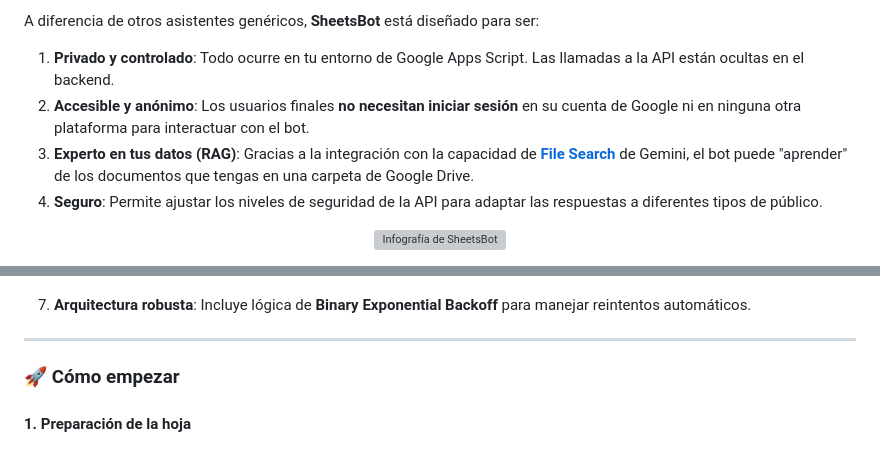
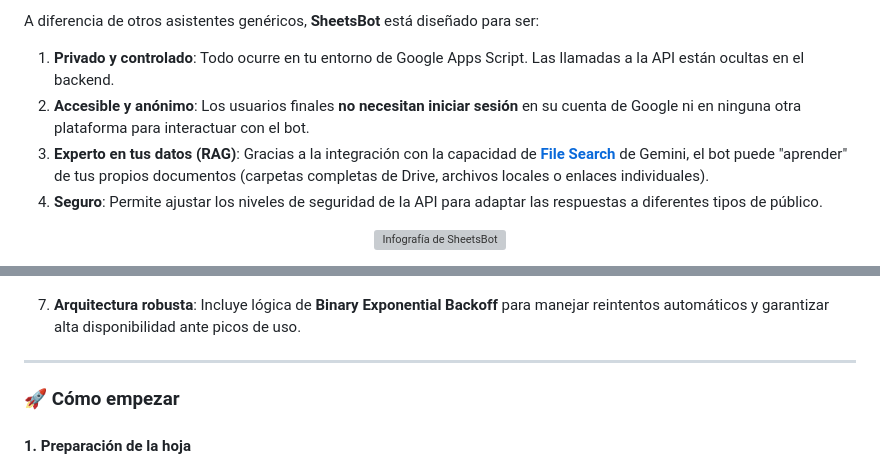
Before and after one commit to pfelipm/sheetsbot, a Markdown page: README.md, 2 parts joined by grey strips. Drawn GitHub-style; grey boxes are pictures that could not be loaded.

```diff
--- a/README.md
+++ b/README.md
@@ -22,7 +22,7 @@
 A diferencia de otros asistentes genéricos, **SheetsBot** está diseñado para ser:
 1.  **Privado y controlado**: Todo ocurre en tu entorno de Google Apps Script. Las llamadas a la API están ocultas en el backend.
 2.  **Accesible y anónimo**: Los usuarios finales **no necesitan iniciar sesión** en su cuenta de Google ni en ninguna otra plataforma para interactuar con el bot.
-3.  **Experto en tus datos (RAG)**: Gracias a la integración con la capacidad de [**File Search**](https://ai.google.dev/gemini-api/docs/file-search) de Gemini, el bot puede "aprender" de los documentos que tengas en una carpeta de Google Drive.
+3.  **Experto en tus datos (RAG)**: Gracias a la integración con la capacidad de [**File Search**](https://ai.google.dev/gemini-api/docs/file-search) de Gemini, el bot puede "aprender" de tus propios documentos (carpetas completas de Drive, archivos locales o enlaces individuales).
 4.  **Seguro**: Permite ajustar los niveles de seguridad de la API para adaptar las respuestas a diferentes tipos de público.
 
 <p align="center">
@@ -68,7 +68,7 @@ A diferencia de otros asistentes genéricos, **SheetsBot** está diseñado para
       <img src="assets/diálogo-asistente-despliegue.png" alt="Asistente de Despliegue de SheetsBot" width="500">
     </p>
 
-7.  **Arquitectura robusta**: Incluye lógica de **Binary Exponential Backoff** para manejar reintentos automáticos.
+7.  **Arquitectura robusta**: Incluye lógica de **Binary Exponential Backoff** para manejar reintentos automáticos y garantizar alta disponibilidad ante picos de uso.
 
 ---
 
```
Also changed, not shown: other parts of README.md (+25 -15 lines), assets/diálogo-gestionar.png, assets/diálogo-sincronizar.png, 1 other file.
